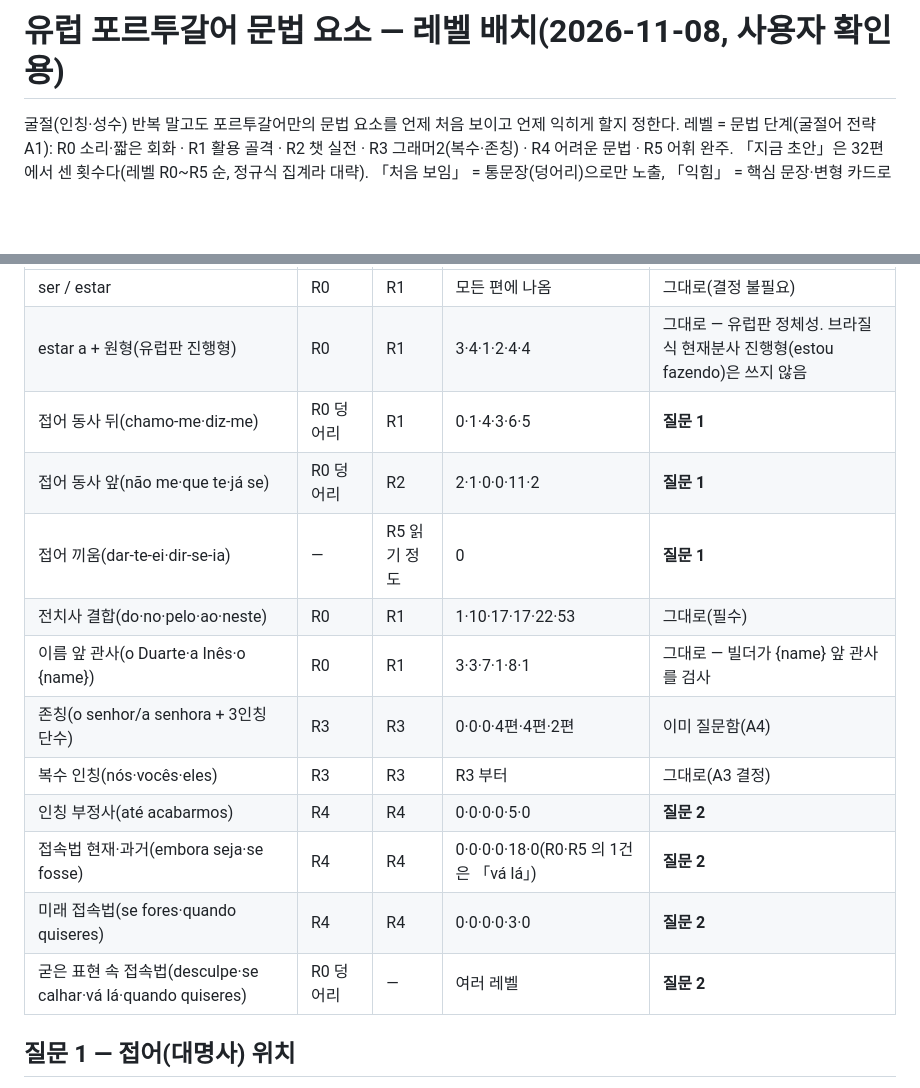
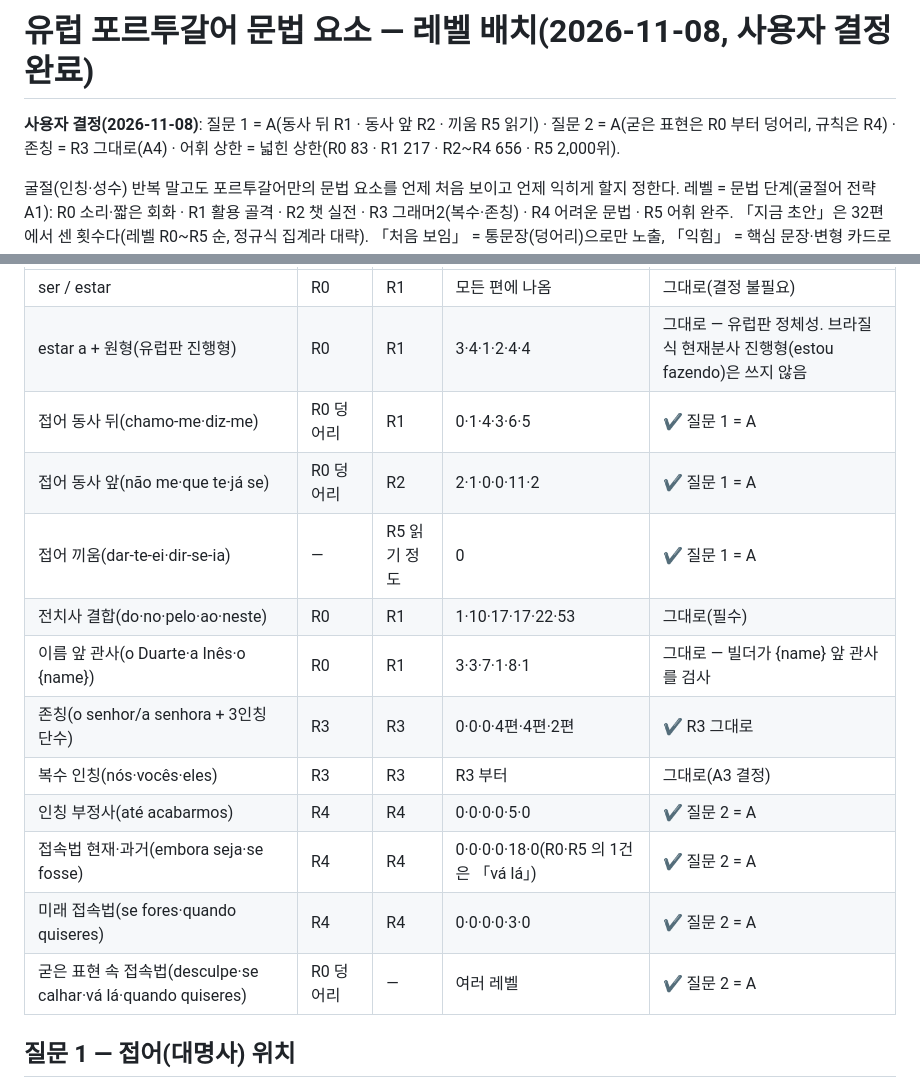
Before and after one commit to talkverselab/talkverse-pt, a Markdown page: docs/GRAMMAR_LEVELS_pt.md, 2 parts joined by grey strips. Rendered like a GitHub page; blank space fills up the shorter version.

Commit message:
docs: 사용자 결정 반영 — 접어 R1/R2/R5, 접속법 R4(굳은 표현 R0), 존칭 R3, 넓힌 어휘 상한 [skip ci]
Co-Authored-By: Claude Opus 5.5 <noreply@anthropic.com>
Claude-Session: https://claude.ai/code/session_01L4ogXA73WMoGc7fzLEByQD

```diff
--- a/docs/GRAMMAR_LEVELS_pt.md
+++ b/docs/GRAMMAR_LEVELS_pt.md
@@ -1,4 +1,6 @@
-# 유럽 포르투갈어 문법 요소 — 레벨 배치(2026-11-08, 사용자 확인용)
+# 유럽 포르투갈어 문법 요소 — 레벨 배치(2026-11-08, 사용자 결정 완료)
+
+**사용자 결정(2026-11-08)**: 질문 1 = A(동사 뒤 R1 · 동사 앞 R2 · 끼움 R5 읽기) · 질문 2 = A(굳은 표현은 R0 부터 덩어리, 규칙은 R4) · 존칭 = R3 그대로(A4) · 어휘 상한 = 넓힌 상한(R0 83 · R1 217 · R2~R4 656 · R5 2,000위).
 
 굴절(인칭·성수) 반복 말고도 포르투갈어만의 문법 요소를 언제 처음 보이고 언제 익히게 할지 정한다. 레벨 = 문법 단계(굴절어 전략 A1): R0 소리·짧은 회화 · R1 활용 골격 · R2 챗 실전 · R3 그래머2(복수·존칭) · R4 어려운 문법 · R5 어휘 완주.
 「지금 초안」은 32편에서 센 횟수다(레벨 R0~R5 순, 정규식 집계라 대략). 「처음 보임」 = 통문장(덩어리)으로만 노출, 「익힘」 = 핵심 문장·변형 카드로 규칙을 몸에 붙이는 레벨.
@@ -7,17 +9,17 @@
 |---|---|---|---|---|
 | ser / estar | R0 | R1 | 모든 편에 나옴 | 그대로(결정 불필요) |
 | estar a + 원형(유럽판 진행형) | R0 | R1 | 3·4·1·2·4·4 | 그대로 — 유럽판 정체성. 브라질식 현재분사 진행형(estou fazendo)은 쓰지 않음 |
-| 접어 동사 뒤(chamo-me·diz-me) | R0 덩어리 | R1 | 0·1·4·3·6·5 | **질문 1** |
-| 접어 동사 앞(não me·que te·já se) | R0 덩어리 | R2 | 2·1·0·0·11·2 | **질문 1** |
-| 접어 끼움(dar-te-ei·dir-se-ia) | — | R5 읽기 정도 | 0 | **질문 1** |
+| 접어 동사 뒤(chamo-me·diz-me) | R0 덩어리 | R1 | 0·1·4·3·6·5 | ✔ 질문 1 = A |
+| 접어 동사 앞(não me·que te·já se) | R0 덩어리 | R2 | 2·1·0·0·11·2 | ✔ 질문 1 = A |
+| 접어 끼움(dar-te-ei·dir-se-ia) | — | R5 읽기 정도 | 0 | ✔ 질문 1 = A |
 | 전치사 결합(do·no·pelo·ao·neste) | R0 | R1 | 1·10·17·17·22·53 | 그대로(필수) |
 | 이름 앞 관사(o Duarte·a Inês·o {name}) | R0 | R1 | 3·3·7·1·8·1 | 그대로 — 빌더가 {name} 앞 관사를 검사 |
-| 존칭(o senhor/a senhora + 3인칭 단수) | R3 | R3 | 0·0·0·4편·4편·2편 | 이미 질문함(A4) |
+| 존칭(o senhor/a senhora + 3인칭 단수) | R3 | R3 | 0·0·0·4편·4편·2편 | ✔ R3 그대로 |
 | 복수 인칭(nós·vocês·eles) | R3 | R3 | R3 부터 | 그대로(A3 결정) |
-| 인칭 부정사(até acabarmos) | R4 | R4 | 0·0·0·0·5·0 | **질문 2** |
-| 접속법 현재·과거(embora seja·se fosse) | R4 | R4 | 0·0·0·0·18·0(R0·R5 의 1건은 「vá lá」) | **질문 2** |
-| 미래 접속법(se fores·quando quiseres) | R4 | R4 | 0·0·0·0·3·0 | **질문 2** |
-| 굳은 표현 속 접속법(desculpe·se calhar·vá lá·quando quiseres) | R0 덩어리 | — | 여러 레벨 | **질문 2** |
+| 인칭 부정사(até acabarmos) | R4 | R4 | 0·0·0·0·5·0 | ✔ 질문 2 = A |
+| 접속법 현재·과거(embora seja·se fosse) | R4 | R4 | 0·0·0·0·18·0(R0·R5 의 1건은 「vá lá」) | ✔ 질문 2 = A |
+| 미래 접속법(se fores·quando quiseres) | R4 | R4 | 0·0·0·0·3·0 | ✔ 질문 2 = A |
+| 굳은 표현 속 접속법(desculpe·se calhar·vá lá·quando quiseres) | R0 덩어리 | — | 여러 레벨 | ✔ 질문 2 = A |
 
 ## 질문 1 — 접어(대명사) 위치
 유럽판 접어는 기본이 동사 뒤(diz-me), 부정어·의문사·일부 부사 뒤에서는 동사 앞(não me diz), 미래·조건법에서는 동사 사이(dir-te-ei)다. 브라질판은 대부분 동사 앞이라 유럽판 정체성이 가장 드러나는 문법이다.
```
Also changed, not shown: data/dialogues_src/BRIEF_pt.md (+5 -0 lines), docs/DIALOGUE_RULES_pt.md (+4 -1 lines).
